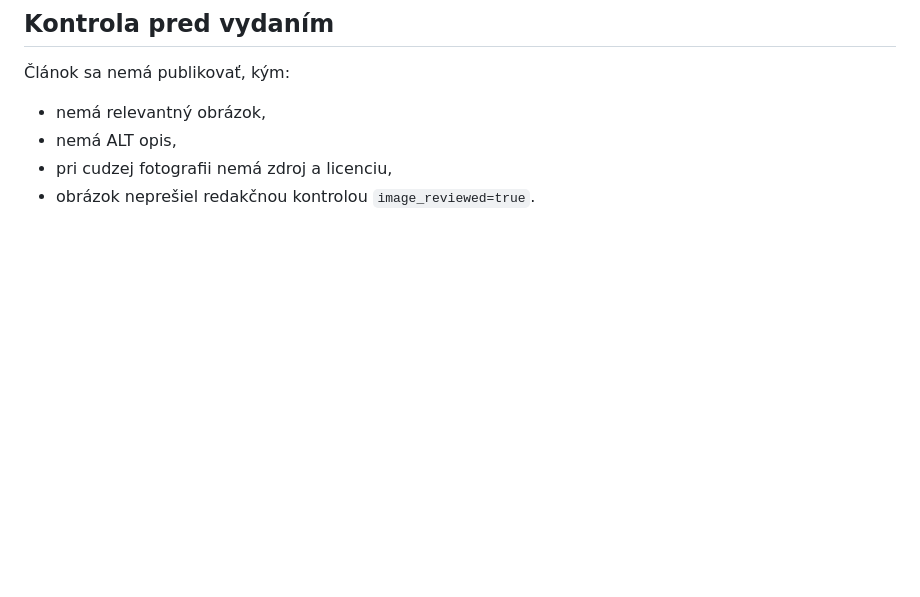
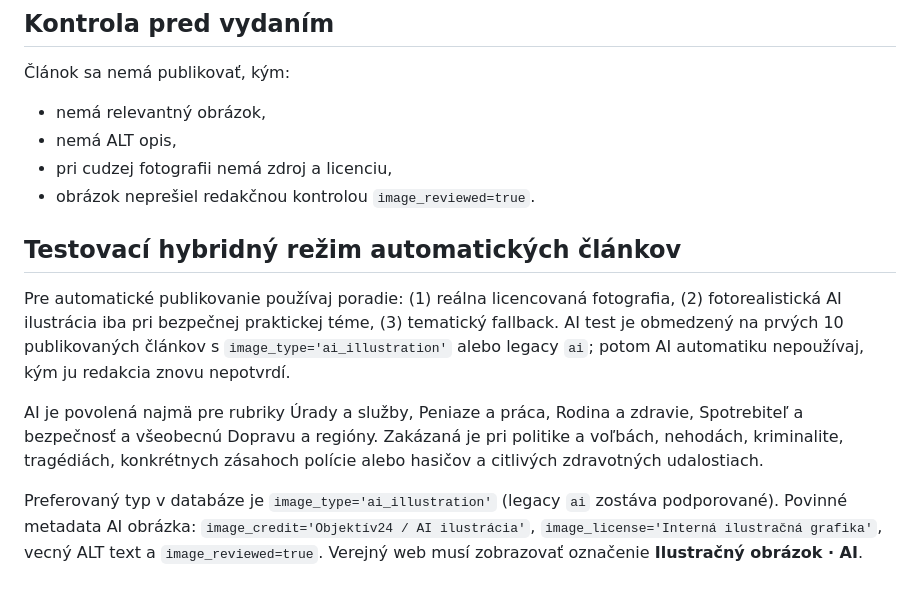
Before and after one commit to infoznetu-rgb/objektiv24, a Markdown page: automation/objektiv24-image-guide.md, the part around the change. GitHub-like rendering; blank space fills up the shorter version.

Commit message:
Pridať testovací hybridný režim AI obrázkov

```diff
--- a/automation/objektiv24-image-guide.md
+++ b/automation/objektiv24-image-guide.md
@@ -97,3 +97,10 @@ Obrázky nahrané cez Redakciu sa ukladajú do Supabase Storage bucketu `article
 - nemá ALT opis,
 - pri cudzej fotografii nemá zdroj a licenciu,
 - obrázok neprešiel redakčnou kontrolou `image_reviewed=true`.
+
+## Testovací hybridný režim automatických článkov
+Pre automatické publikovanie používaj poradie: (1) reálna licencovaná fotografia, (2) fotorealistická AI ilustrácia iba pri bezpečnej praktickej téme, (3) tematický fallback. AI test je obmedzený na prvých 10 publikovaných článkov s `image_type='ai_illustration'` alebo legacy `ai`; potom AI automatiku nepoužívaj, kým ju redakcia znovu nepotvrdí.
+
+AI je povolená najmä pre rubriky Úrady a služby, Peniaze a práca, Rodina a zdravie, Spotrebiteľ a bezpečnosť a všeobecnú Dopravu a regióny. Zakázaná je pri politike a voľbách, nehodách, kriminalite, tragédiách, konkrétnych zásahoch polície alebo hasičov a citlivých zdravotných udalostiach.
+
+Preferovaný typ v databáze je `image_type='ai_illustration'` (legacy `ai` zostáva podporované). Povinné metadata AI obrázka: `image_credit='Objektív24 / AI ilustrácia'`, `image_license='Interná ilustračná grafika'`, vecný ALT text a `image_reviewed=true`. Verejný web musí zobrazovať označenie **Ilustračný obrázok · AI**.
```
